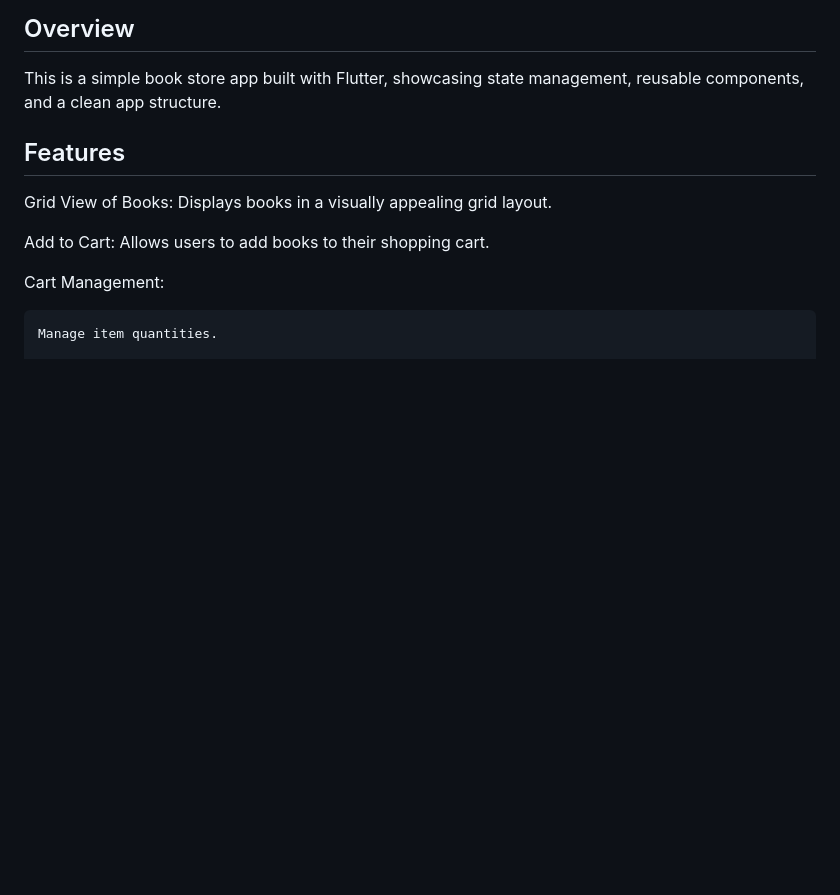
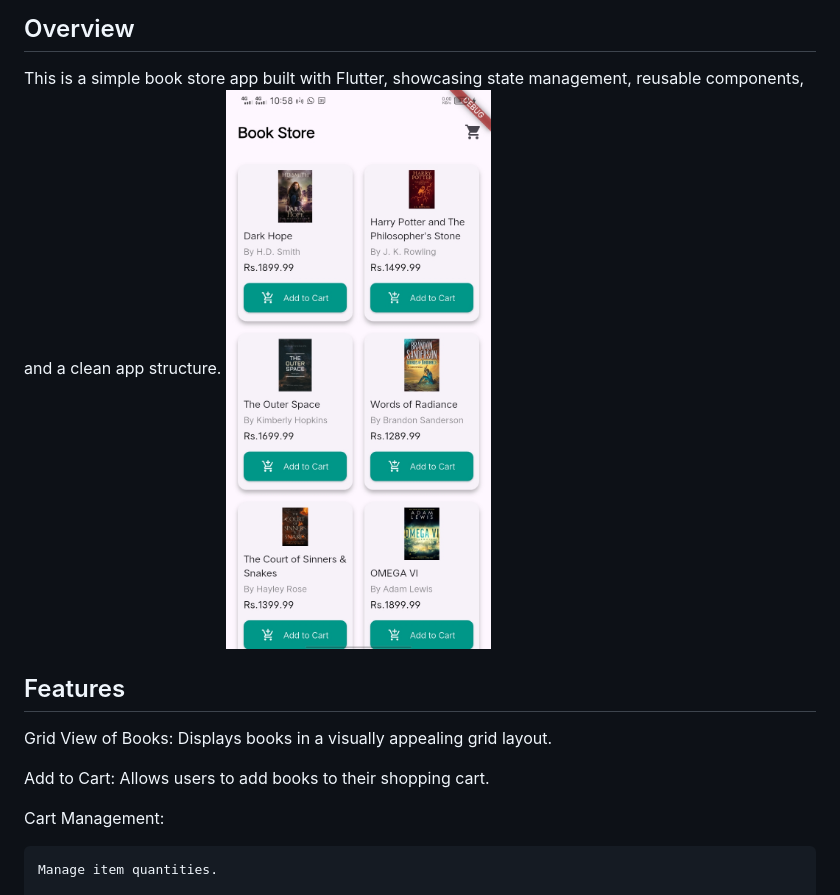
Before and after one commit to NimsaraPeiris/book-store-app, a Markdown page: README.md, the part around the change. Rendered like a GitHub page; pictures changed too: assets/screen_1.jpg (added); blank space fills up the shorter version.

Commit message:
readme:img

```diff
--- a/README.md
+++ b/README.md
@@ -3,6 +3,7 @@
 ## Overview ##
 
 This is a simple book store app built with Flutter, showcasing state management, reusable components, and a clean app structure.
+![Book Grid View](assets/screen_1.jpg)
 
 ## Features ##
 
```
Also changed, not shown: assets/screeen2.jpg (added), assets/screen_3.jpg (added).
